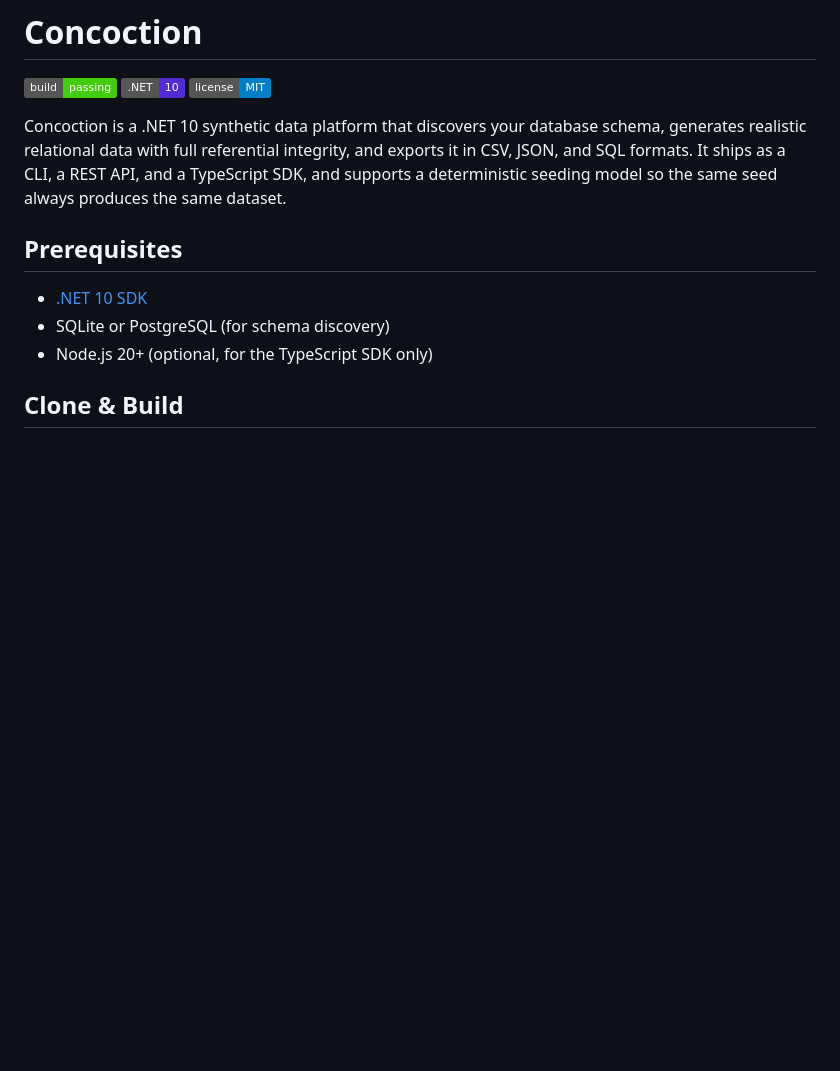
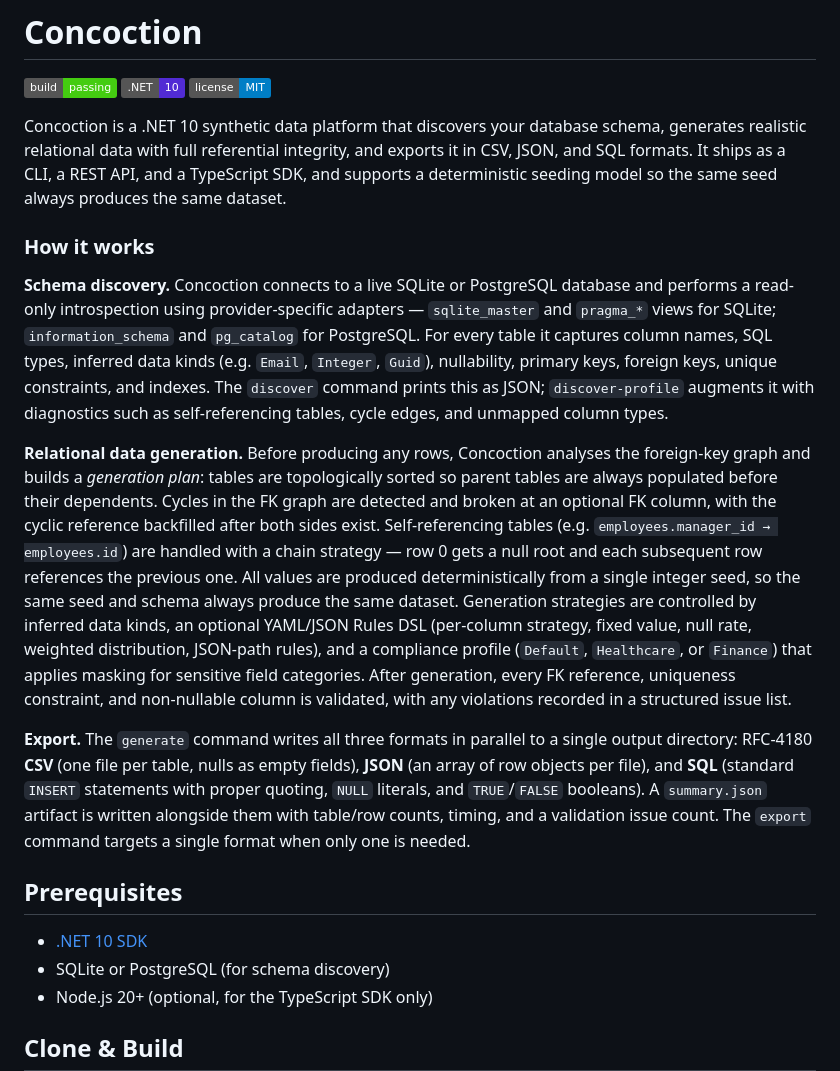
Before and after one commit to MaximumTrainer/concoction, a Markdown page: README.md, the part around the change. Drawn GitHub-style; badges without logos; blank space fills up the shorter version.

Commit message:
docs: expand README introduction with how-it-works explanation for discovery, generation, and export
Agent-Logs-Url: https://github.com/MaximumTrainer/synthetic-concoction/sessions/bc0f3a40-4e12-4fe8-bbf6-7131cbaadec6

Co-authored-by: MaximumTrainer <1376575+MaximumTrainer@users.noreply.github.com>

```diff
--- a/README.md
+++ b/README.md
@@ -3,6 +3,14 @@
 ![Build](https://img.shields.io/badge/build-passing-brightgreen) ![.NET 10](https://img.shields.io/badge/.NET-10-512BD4) ![License](https://img.shields.io/badge/license-MIT-blue)
 
 Concoction is a .NET 10 synthetic data platform that discovers your database schema, generates realistic relational data with full referential integrity, and exports it in CSV, JSON, and SQL formats. It ships as a CLI, a REST API, and a TypeScript SDK, and supports a deterministic seeding model so the same seed always produces the same dataset.
+
+### How it works
+
+**Schema discovery.** Concoction connects to a live SQLite or PostgreSQL database and performs a read-only introspection using provider-specific adapters — `sqlite_master` and `pragma_*` views for SQLite; `information_schema` and `pg_catalog` for PostgreSQL. For every table it captures column names, SQL types, inferred data kinds (e.g. `Email`, `Integer`, `Guid`), nullability, primary keys, foreign keys, unique constraints, and indexes. The `discover` command prints this as JSON; `discover-profile` augments it with diagnostics such as self-referencing tables, cycle edges, and unmapped column types.
+
+**Relational data generation.** Before producing any rows, Concoction analyses the foreign-key graph and builds a *generation plan*: tables are topologically sorted so parent tables are always populated before their dependents. Cycles in the FK graph are detected and broken at an optional FK column, with the cyclic reference backfilled after both sides exist. Self-referencing tables (e.g. `employees.manager_id → employees.id`) are handled with a chain strategy — row 0 gets a null root and each subsequent row references the previous one. All values are produced deterministically from a single integer seed, so the same seed and schema always produce the same dataset. Generation strategies are controlled by inferred data kinds, an optional YAML/JSON Rules DSL (per-column strategy, fixed value, null rate, weighted distribution, JSON-path rules), and a compliance profile (`Default`, `Healthcare`, or `Finance`) that applies masking for sensitive field categories. After generation, every FK reference, uniqueness constraint, and non-nullable column is validated, with any violations recorded in a structured issue list.
+
+**Export.** The `generate` command writes all three formats in parallel to a single output directory: RFC-4180 **CSV** (one file per table, nulls as empty fields), **JSON** (an array of row objects per file), and **SQL** (standard `INSERT` statements with proper quoting, `NULL` literals, and `TRUE`/`FALSE` booleans). A `summary.json` artifact is written alongside them with table/row counts, timing, and a validation issue count. The `export` command targets a single format when only one is needed.
 
 ## Prerequisites
 
```
